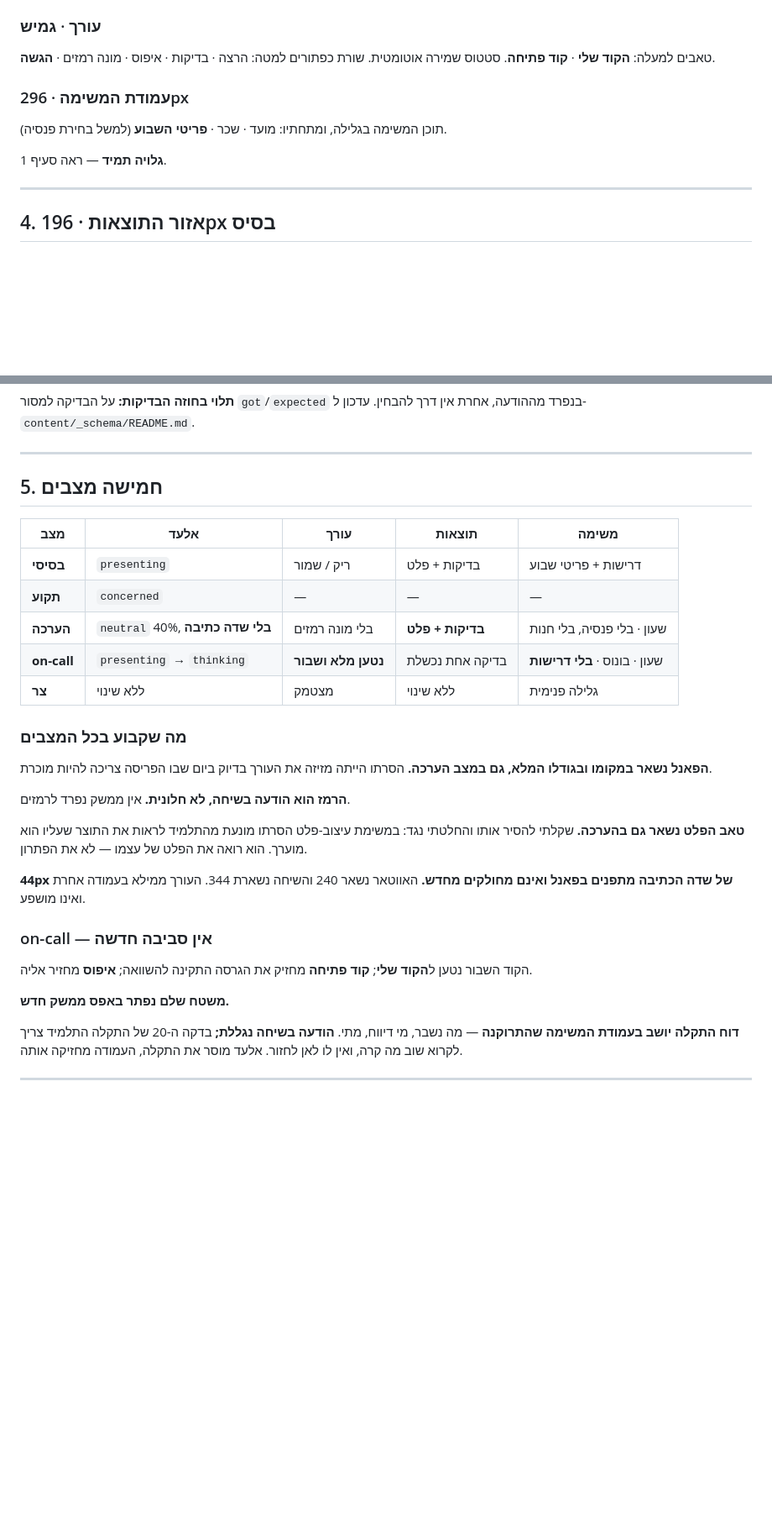
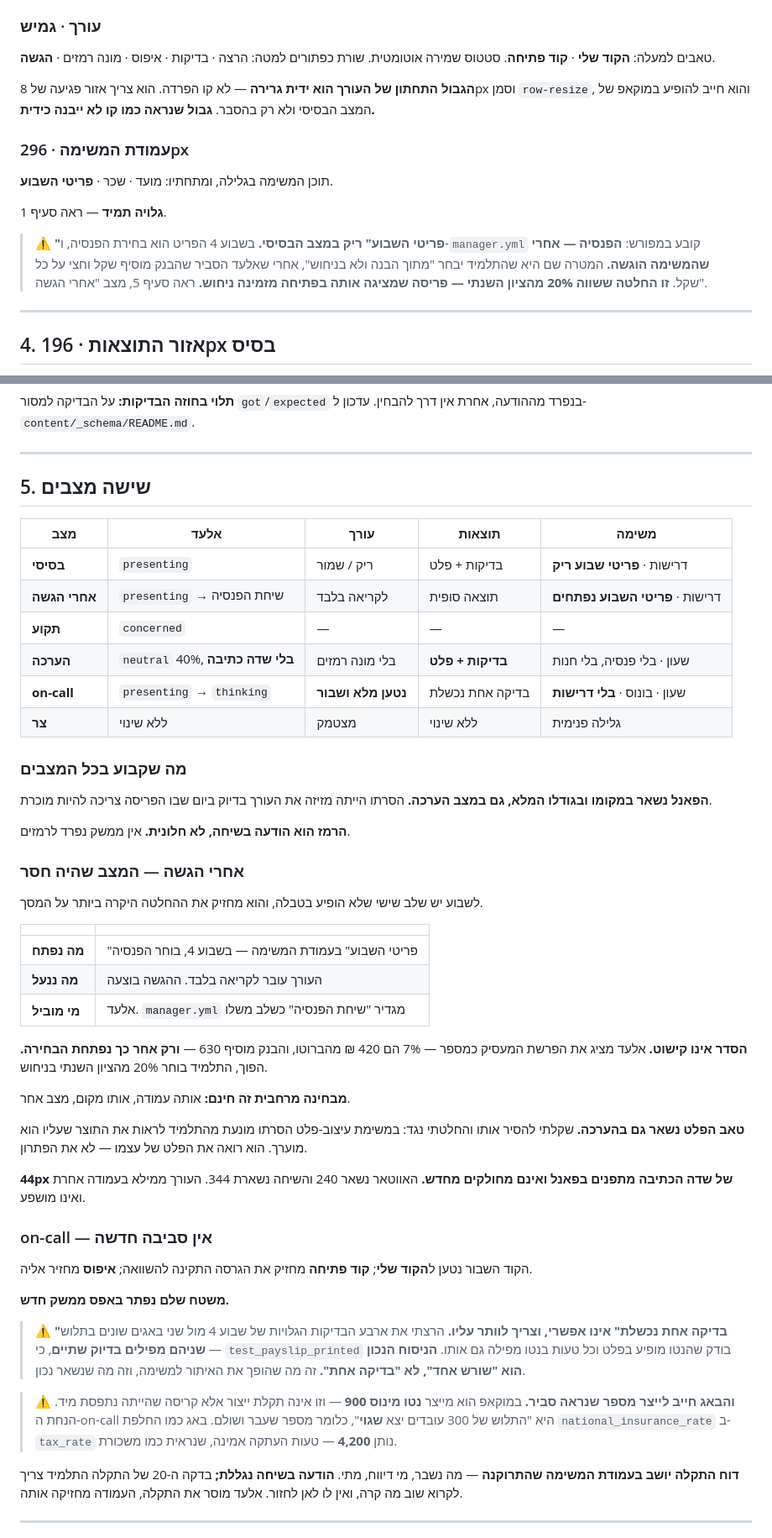
Before and after one commit to rondahan91-eng/fintech-academy, a Markdown page: design/layout.md, 2 parts joined by grey strips. Shown at 84% size. Drawn GitHub-style; blank space fills up the shorter version.

```diff
--- a/design/layout.md
+++ b/design/layout.md
@@ -117,11 +121,15 @@
 טאבים למעלה: **הקוד שלי** · **קוד פתיחה**. סטטוס שמירה אוטומטית.
 שורת כפתורים למטה: הרצה · בדיקות · איפוס · מונה רמזים · **הגשה**.
 
+**הגבול התחתון של העורך הוא ידית גרירה** — לא קו הפרדה. הוא צריך אזור פגיעה של 8px וסמן `row-resize`, והוא חייב להופיע במוקאפ של המצב הבסיסי ולא רק בהסבר. **גבול שנראה כמו קו לא ייבנה כידית.**
+
 ### עמודת המשימה · 296px
 
-תוכן המשימה בגלילה, ומתחתיו: מועד · שכר · **פריטי השבוע** (למשל בחירת פנסיה).
+תוכן המשימה בגלילה, ומתחתיו: מועד · שכר · **פריטי השבוע**.
 
 **גלויה תמיד** — ראה סעיף 1.
+
+> ⚠️ **"פריטי השבוע" ריק במצב הבסיסי.** בשבוע 4 הפריט הוא בחירת הפנסיה, ו-`manager.yml` קובע במפורש: **הפנסיה — אחרי שהמשימה הוגשה.** המטרה שם היא שהתלמיד יבחר "מתוך הבנה ולא בניחוש", אחרי שאלעד הסביר שהבנק מוסיף שקל וחצי על כל שקל. **זו החלטה ששווה 20% מהציון השנתי — פריסה שמציגה אותה בפתיחה מזמינה ניחוש.** ראה סעיף 5, מצב "אחרי הגשה".
 
 ---
 
@@ -169,11 +177,12 @@
 
 ---
 
-## 5. חמישה מצבים
+## 5. שישה מצבים
 
 | מצב | אלעד | עורך | תוצאות | משימה |
 |---|---|---|---|---|
-| **בסיסי** | `presenting` | ריק / שמור | בדיקות + פלט | דרישות + פריטי שבוע |
+| **בסיסי** | `presenting` | ריק / שמור | בדיקות + פלט | דרישות · **פריטי שבוע ריק** |
+| **אחרי הגשה** | `presenting` → שיחת הפנסיה | לקריאה בלבד | תוצאה סופית | דרישות · **פריטי השבוע נפתחים** |
 | **תקוע** | `concerned` | — | — | — |
 | **הערכה** | `neutral` 40%, **בלי שדה כתיבה** | בלי מונה רמזים | **בדיקות + פלט** | שעון · בלי פנסיה, בלי חנות |
 | **on-call** | `presenting` → `thinking` | **נטען מלא ושבור** | בדיקה אחת נכשלת | שעון · בונוס · **בלי דרישות** |
@@ -185,6 +194,20 @@
 
 **הרמז הוא הודעה בשיחה, לא חלונית.** אין ממשק נפרד לרמזים.
 
+### אחרי הגשה — המצב שהיה חסר
+
+לשבוע יש שלב שישי שלא הופיע בטבלה, והוא מחזיק את ההחלטה היקרה ביותר על המסך.
+
+| | |
+|---|---|
+| **מה נפתח** | "פריטי השבוע" בעמודת המשימה — בשבוע 4, בוחר הפנסיה |
+| **מה ננעל** | העורך עובר לקריאה בלבד. ההגשה בוצעה |
+| **מי מוביל** | אלעד. `manager.yml` מגדיר "שיחת הפנסיה" כשלב משלו |
+
+**הסדר אינו קישוט.** אלעד מציג את הפרשת המעסיק כמספר — 7% הם 420 ₪ מהברוטו, והבנק מוסיף 630 — **ורק אחר כך נפתחת הבחירה.** הפוך, התלמיד בוחר 20% מהציון השנתי בניחוש.
+
+**מבחינה מרחבית זה חינם:** אותה עמודה, אותו מקום, מצב אחר.
+
 **טאב הפלט נשאר גם בהערכה.** שקלתי להסיר אותו והחלטתי נגד: במשימת עיצוב-פלט הסרתו מונעת מהתלמיד לראות את התוצר שעליו הוא מוערך. הוא רואה את הפלט של עצמו — לא את הפתרון.
 
 **44px של שדה הכתיבה מתפנים בפאנל ואינם מחולקים מחדש.** האווטאר נשאר 240 והשיחה נשארת 344. העורך ממילא בעמודה אחרת ואינו מושפע.
@@ -194,6 +217,10 @@
 הקוד השבור נטען ל**הקוד שלי**; **קוד פתיחה** מחזיק את הגרסה התקינה להשוואה; **איפוס** מחזיר אליה.
 
 **משטח שלם נפתר באפס ממשק חדש.**
+
+> ⚠️ **"בדיקה אחת נכשלת" אינו אפשרי, וצריך לוותר עליו.** הרצתי את ארבע הבדיקות הגלויות של שבוע 4 מול שני באגים שונים בתלוש — **שניהם מפילים בדיוק שתיים**, כי `test_payslip_printed` בודק שהנטו מופיע בפלט וכל טעות בנטו מפילה גם אותו. **הניסוח הנכון הוא "שורש אחד", לא "בדיקה אחת".** זה מה שהופך את האיתור למשימה, וזה מה שנשאר נכון.
+
+> ⚠️ **והבאג חייב לייצר מספר שנראה סביר.** במוקאפ הוא מייצר **נטו מינוס 900** — וזו אינה תקלת ייצור אלא קריסה שהייתה נתפסת מיד. הנחת ה-on-call היא "התלוש של 300 עובדים יצא **שגוי**", כלומר מספר שעבר ושולם. באג כמו החלפת `national_insurance_rate` ב-`tax_rate` נותן **4,200** — טעות העתקה אמינה, שנראית כמו משכורת.
 
 **דוח התקלה יושב בעמודת המשימה שהתרוקנה** — מה נשבר, מי דיווח, מתי. **הודעה בשיחה נגללת;** בדקה ה-20 של התקלה התלמיד צריך לקרוא שוב מה קרה, ואין לו לאן לחזור. אלעד מוסר את התקלה, העמודה מחזיקה אותה.
 
```
Also changed, not shown: other parts of design/layout.md (+7 -1 lines), design/layout-updates.md (+81 -124 lines).
